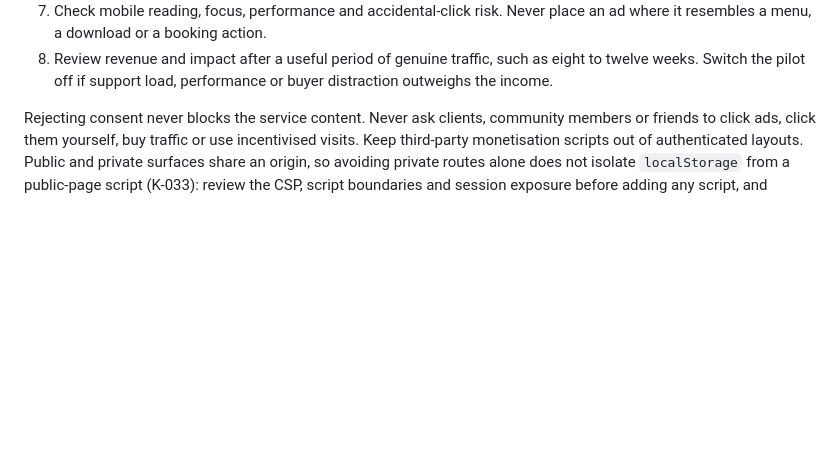
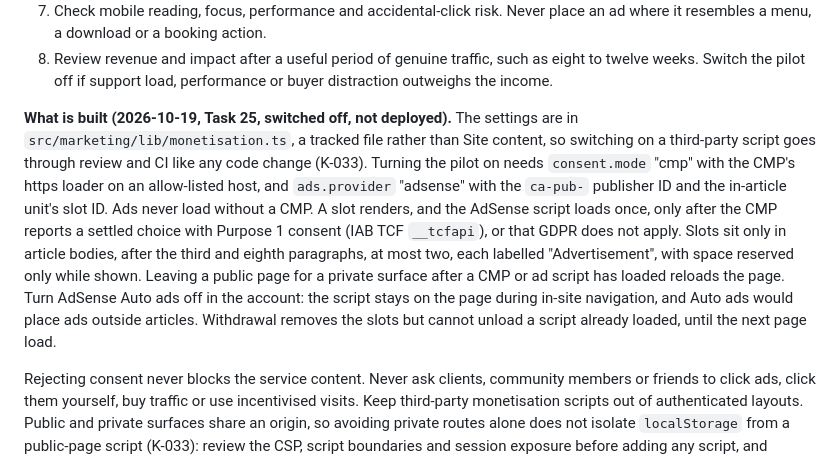
Before and after one commit to devgeereact/gakinz_com, a Markdown page: docs/CONTENT-AND-GROWTH.md, the part around the change. Rendered like a GitHub page; blank space fills up the shorter version.

Commit message:
docs: record the switched-off consent and ad slot build

```diff
--- a/docs/CONTENT-AND-GROWTH.md
+++ b/docs/CONTENT-AND-GROWTH.md
@@ -81,6 +81,20 @@ and a portfolio plus a handful of thin articles is not a monetisation strategy.
 8. Review revenue and impact after a useful period of genuine traffic, such as eight to
    twelve weeks. Switch the pilot off if support load, performance or buyer distraction
    outweighs the income.
+
+**What is built (2026-10-19, Task 25, switched off, not deployed).** The settings are in
+`src/marketing/lib/monetisation.ts`, a tracked file rather than Site content, so switching on a
+third-party script goes through review and CI like any code change (K-033). Turning the pilot
+on needs `consent.mode` "cmp" with the CMP's https loader on an allow-listed host, and
+`ads.provider` "adsense" with the `ca-pub-` publisher ID and the in-article unit's slot ID. Ads
+never load without a CMP. A slot renders, and the AdSense script loads once, only after the CMP
+reports a settled choice with Purpose 1 consent (IAB TCF `__tcfapi`), or that GDPR does not
+apply. Slots sit only in article bodies, after the third and eighth paragraphs, at most two,
+each labelled "Advertisement", with space reserved only while shown. Leaving a public page for
+a private surface after a CMP or ad script has loaded reloads the page. Turn AdSense Auto ads
+off in the account: the script stays on the page during in-site navigation, and Auto ads would
+place ads outside articles. Withdrawal removes the slots but cannot unload a script already
+loaded, until the next page load.
 
 Rejecting consent never blocks the service content. Never ask clients, community members or
 friends to click ads, click them yourself, buy traffic or use incentivised visits. Keep
```
Also changed, not shown: docs/PRIVACY-READINESS.md (+10 -0 lines).
